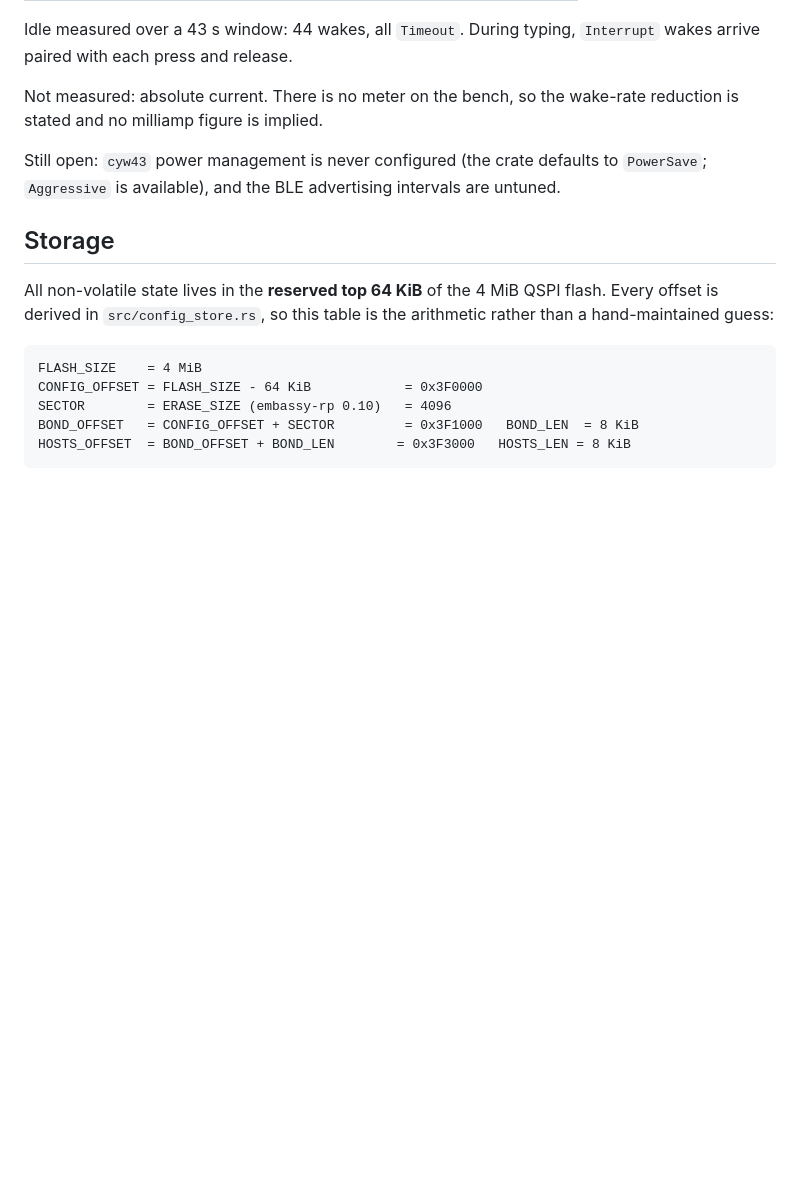
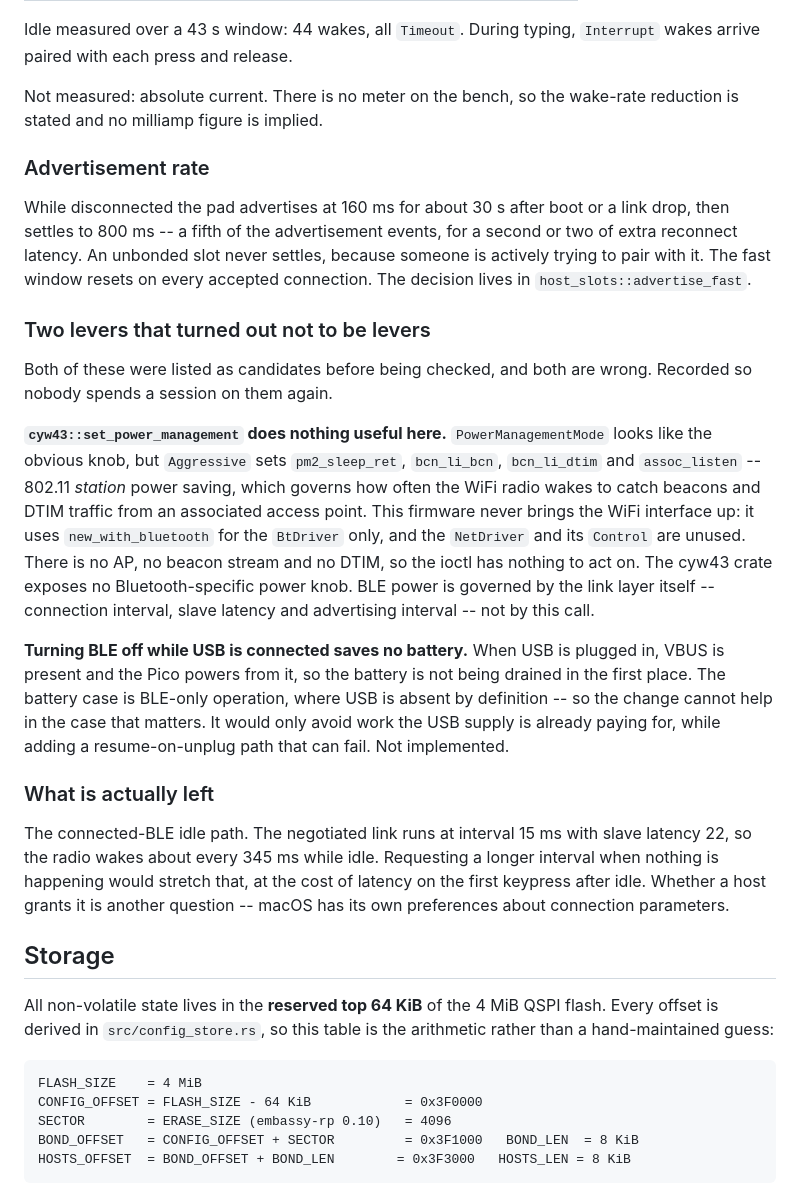
Before and after one commit to tralamazza/pico-numpad, a Markdown page: firmware/README.md, the part around the change. Rendered like a GitHub page; blank space fills up the shorter version.

Commit message:
Record why cyw43 power management and BLE-off-on-USB are not battery levers
Both were listed as candidates before being checked. Neither is real, and the
reasons are worth more written down than the time it took to find them.

set_power_management is a WiFi knob. Aggressive sets pm2_sleep_ret, bcn_li_bcn,
bcn_li_dtim and assoc_listen -- 802.11 station power saving, which controls how
often the radio wakes for beacons and DTIM from an associated AP. This firmware
uses new_with_bluetooth for the BtDriver only; the NetDriver and its Control are
unused, so there is no AP, no beacon stream and no DTIM for the ioctl to act on.
The crate exposes no Bluetooth-specific power knob at all. Writing the call would
have been a placebo that reads like an optimisation.

BLE-off-when-USB-connected cannot help the battery either. Plugging USB in puts
VBUS on the Pico, so the battery is not draining in that state; and the battery
case is BLE-only operation, where USB is absent by definition. It would only stop
work the USB supply was already paying for, while adding a resume-on-unplug path
that can fail. Not implemented.

Also documents the advertisement rate change, and the one lever that genuinely
remains: the connected-idle link wakes about every 345 ms at interval 15 ms with
slave latency 22, and a longer idle interval is available if the host grants it.

```diff
--- a/firmware/README.md
+++ b/firmware/README.md
@@ -328,9 +328,44 @@ Idle measured over a 43 s window: 44 wakes, all `Timeout`. During typing,
 Not measured: absolute current. There is no meter on the bench, so the wake-rate
 reduction is stated and no milliamp figure is implied.
 
-Still open: `cyw43` power management is never configured (the crate defaults to
-`PowerSave`; `Aggressive` is available), and the BLE advertising intervals are
-untuned.
+### Advertisement rate
+
+While disconnected the pad advertises at 160 ms for about 30 s after boot or a
+link drop, then settles to 800 ms -- a fifth of the advertisement events, for a
+second or two of extra reconnect latency. An unbonded slot never settles,
+because someone is actively trying to pair with it. The fast window resets on
+every accepted connection. The decision lives in `host_slots::advertise_fast`.
+
+### Two levers that turned out not to be levers
+
+Both of these were listed as candidates before being checked, and both are wrong.
+Recorded so nobody spends a session on them again.
+
+**`cyw43::set_power_management` does nothing useful here.** `PowerManagementMode`
+looks like the obvious knob, but `Aggressive` sets `pm2_sleep_ret`, `bcn_li_bcn`,
+`bcn_li_dtim` and `assoc_listen` -- 802.11 *station* power saving, which governs
+how often the WiFi radio wakes to catch beacons and DTIM traffic from an
+associated access point. This firmware never brings the WiFi interface up: it uses
+`new_with_bluetooth` for the `BtDriver` only, and the `NetDriver` and its
+`Control` are unused. There is no AP, no beacon stream and no DTIM, so the ioctl
+has nothing to act on. The cyw43 crate exposes no Bluetooth-specific power knob.
+BLE power is governed by the link layer itself -- connection interval, slave
+latency and advertising interval -- not by this call.
+
+**Turning BLE off while USB is connected saves no battery.** When USB is plugged
+in, VBUS is present and the Pico powers from it, so the battery is not being
+drained in the first place. The battery case is BLE-only operation, where USB is
+absent by definition -- so the change cannot help in the case that matters. It
+would only avoid work the USB supply is already paying for, while adding a
+resume-on-unplug path that can fail. Not implemented.
+
+### What is actually left
+
+The connected-BLE idle path. The negotiated link runs at interval 15 ms with
+slave latency 22, so the radio wakes about every 345 ms while idle. Requesting a
+longer interval when nothing is happening would stretch that, at the cost of
+latency on the first keypress after idle. Whether a host grants it is another
+question -- macOS has its own preferences about connection parameters.
 
 ## Storage
 
```
